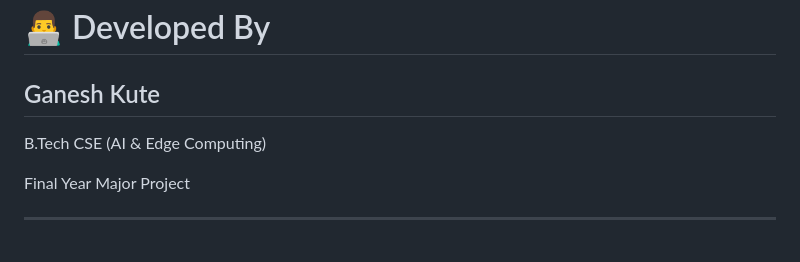
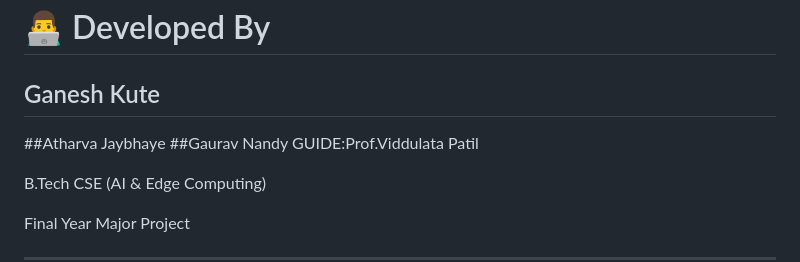
Before and after one commit to ganeshkute18/AI-POWERED-MPD-SYSTEM-USING-CV-DL-_FINAL-YEAR-MAJOR-PROJECT, a Markdown page: README.md, the part around the change. Rendered like a GitHub page; blank space fills up the shorter version.

```diff
--- a/README.md
+++ b/README.md
@@ -331,6 +331,10 @@ docker run -p 5000:5000 missing-person-detection:latest
 # 👨‍💻 Developed By
 
 ## Ganesh Kute
+##Atharva Jaybhaye
+##Gaurav Nandy
+GUIDE:Prof.Viddulata Patil
+
 
 B.Tech CSE (AI & Edge Computing)
 
```
